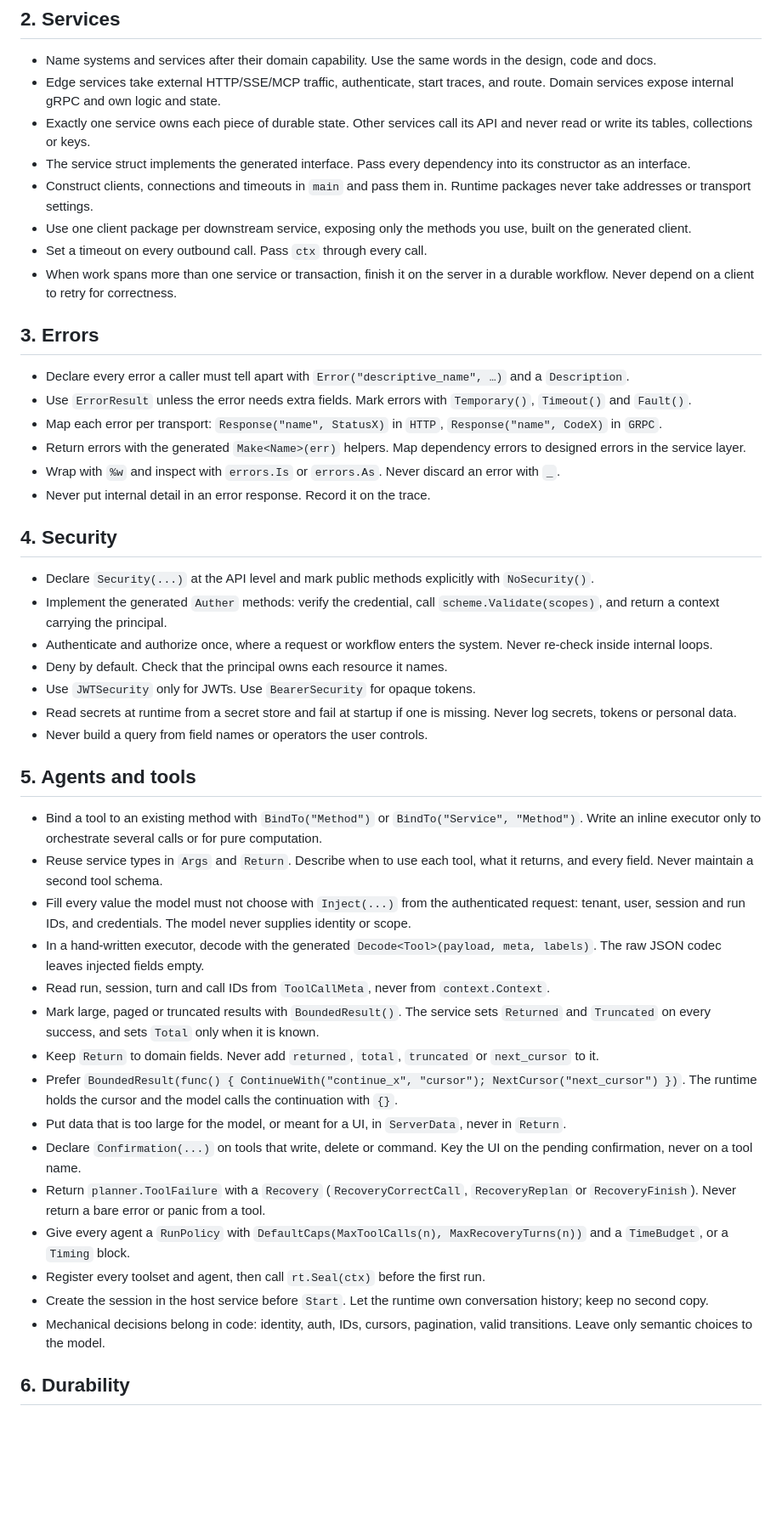
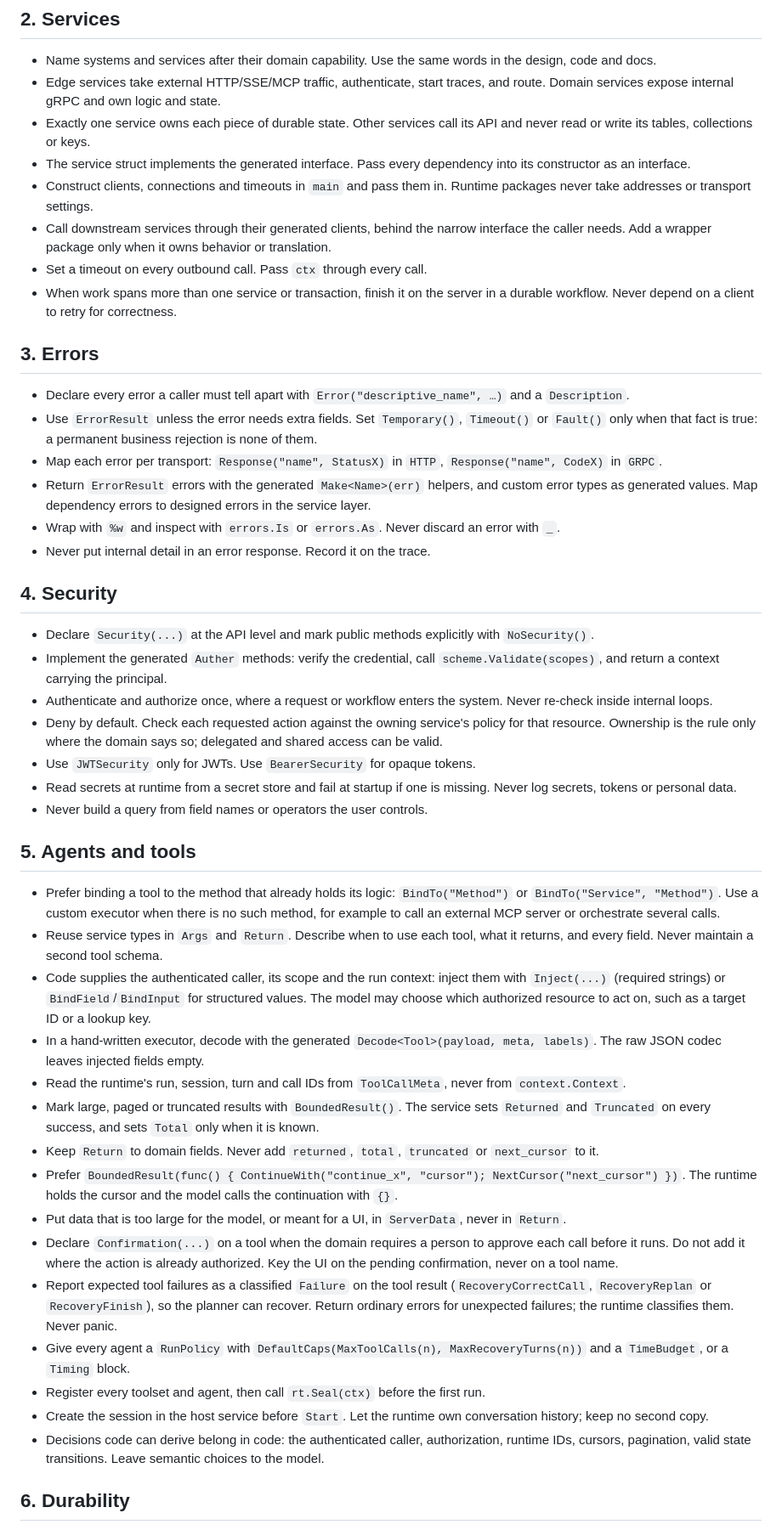
Before and after one commit to goadesign/scantle, a Markdown page: internal/goldenpath/GOLDEN_PATH.md, the part around one of its changes. Shown at 85% size. Rendered like a GitHub page; blank space fills up the shorter version.

```diff
--- a/internal/goldenpath/GOLDEN_PATH.md
+++ b/internal/goldenpath/GOLDEN_PATH.md
@@ -32,16 +32,16 @@ Rules for agents building services with Goa, Goa-AI, Model, Pulse and Clue. Ever
 - Exactly one service owns each piece of durable state. Other services call its API and never read or write its tables, collections or keys.
 - The service struct implements the generated interface. Pass every dependency into its constructor as an interface.
 - Construct clients, connections and timeouts in `main` and pass them in. Runtime packages never take addresses or transport settings.
-- Use one client package per downstream service, exposing only the methods you use, built on the generated client.
+- Call downstream services through their generated clients, behind the narrow interface the caller needs. Add a wrapper package only when it owns behavior or translation.
 - Set a timeout on every outbound call. Pass `ctx` through every call.
 - When work spans more than one service or transaction, finish it on the server in a durable workflow. Never depend on a client to retry for correctness.
 
 ## 3. Errors
 
 - Declare every error a caller must tell apart with `Error("descriptive_name", …)` and a `Description`.
-- Use `ErrorResult` unless the error needs extra fields. Mark errors with `Temporary()`, `Timeout()` and `Fault()`.
+- Use `ErrorResult` unless the error needs extra fields. Set `Temporary()`, `Timeout()` or `Fault()` only when that fact is true: a permanent business rejection is none of them.
 - Map each error per transport: `Response("name", StatusX)` in `HTTP`, `Response("name", CodeX)` in `GRPC`.
-- Return errors with the generated `Make<Name>(err)` helpers. Map dependency errors to designed errors in the service layer.
+- Return `ErrorResult` errors with the generated `Make<Name>(err)` helpers, and custom error types as generated values. Map dependency errors to designed errors in the service layer.
 - Wrap with `%w` and inspect with `errors.Is` or `errors.As`. Never discard an error with `_`.
 - Never put internal detail in an error response. Record it on the trace.
 
@@ -50,28 +50,28 @@ Rules for agents building services with Goa, Goa-AI, Model, Pulse and Clue. Ever
 - Declare `Security(...)` at the API level and mark public methods explicitly with `NoSecurity()`.
 - Implement the generated `Auther` methods: verify the credential, call `scheme.Validate(scopes)`, and return a context carrying the principal.
 - Authenticate and authorize once, where a request or workflow enters the system. Never re-check inside internal loops.
-- Deny by default. Check that the principal owns each resource it names.
+- Deny by default. Check each requested action against the owning service's policy for that resource. Ownership is the rule only where the domain says so; delegated and shared access can be valid.
 - Use `JWTSecurity` only for JWTs. Use `BearerSecurity` for opaque tokens.
 - Read secrets at runtime from a secret store and fail at startup if one is missing. Never log secrets, tokens or personal data.
 - Never build a query from field names or operators the user controls.
 
 ## 5. Agents and tools
 
-- Bind a tool to an existing method with `BindTo("Method")` or `BindTo("Service", "Method")`. Write an inline executor only to orchestrate several calls or for pure computation.
+- Prefer binding a tool to the method that already holds its logic: `BindTo("Method")` or `BindTo("Service", "Method")`. Use a custom executor when there is no such method, for example to call an external MCP server or orchestrate several calls.
 - Reuse service types in `Args` and `Return`. Describe when to use each tool, what it returns, and every field. Never maintain a second tool schema.
-- Fill every value the model must not choose with `Inject(...)` from the authenticated request: tenant, user, session and run IDs, and credentials. The model never supplies identity or scope.
+- Code supplies the authenticated caller, its scope and the run context: inject them with `Inject(...)` (required strings) or `BindField`/`BindInput` for structured values. The model may choose which authorized resource to act on, such as a target ID or a lookup key.
 - In a hand-written executor, decode with the generated `Decode<Tool>(payload, meta, labels)`. The raw JSON codec leaves injected fields empty.
-- Read run, session, turn and call IDs from `ToolCallMeta`, never from `context.Context`.
+- Read the runtime's run, session, turn and call IDs from `ToolCallMeta`, never from `context.Context`.
 - Mark large, paged or truncated results with `BoundedResult()`. The service sets `Returned` and `Truncated` on every success, and sets `Total` only when it is known.
 - Keep `Return` to domain fields. Never add `returned`, `total`, `truncated` or `next_cursor` to it.
 - Prefer `BoundedResult(func() { ContinueWith("continue_x", "cursor"); NextCursor("next_cursor") })`. The runtime holds the cursor and the model calls the continuation with `{}`.
 - Put data that is too large for the model, or meant for a UI, in `ServerData`, never in `Return`.
-- Declare `Confirmation(...)` on tools that write, delete or command. Key the UI on the pending confirmation, never on a tool name.
-- Return `planner.ToolFailure` with a `Recovery` (`RecoveryCorrectCall`, `RecoveryReplan` or `RecoveryFinish`). Never return a bare error or panic from a tool.
+- Declare `Confirmation(...)` on a tool when the domain requires a person to approve each call before it runs. Do not add it where the action is already authorized. Key the UI on the pending confirmation, never on a tool name.
+- Report expected tool failures as a classified `Failure` on the tool result (`RecoveryCorrectCall`, `RecoveryReplan` or `RecoveryFinish`), so the planner can recover. Return ordinary errors for unexpected failures; the runtime classifies them. Never panic.
 - Give every agent a `RunPolicy` with `DefaultCaps(MaxToolCalls(n), MaxRecoveryTurns(n))` and a `TimeBudget`, or a `Timing` block.
 - Register every toolset and agent, then call `rt.Seal(ctx)` before the first run.
 - Create the session in the host service before `Start`. Let the runtime own conversation history; keep no second copy.
-- Mechanical decisions belong in code: identity, auth, IDs, cursors, pagination, valid transitions. Leave only semantic choices to the model.
+- Decisions code can derive belong in code: the authenticated caller, authorization, runtime IDs, cursors, pagination, valid state transitions. Leave semantic choices to the model.
 
 ## 6. Durability
 
```
Also changed, not shown: other parts of internal/goldenpath/GOLDEN_PATH.md (+10 -10 lines).
